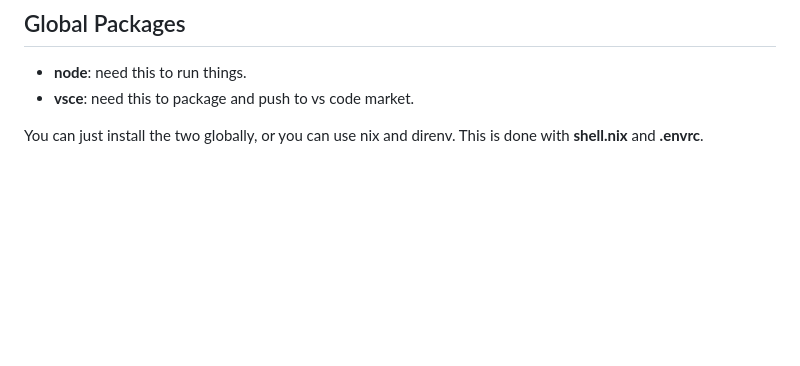
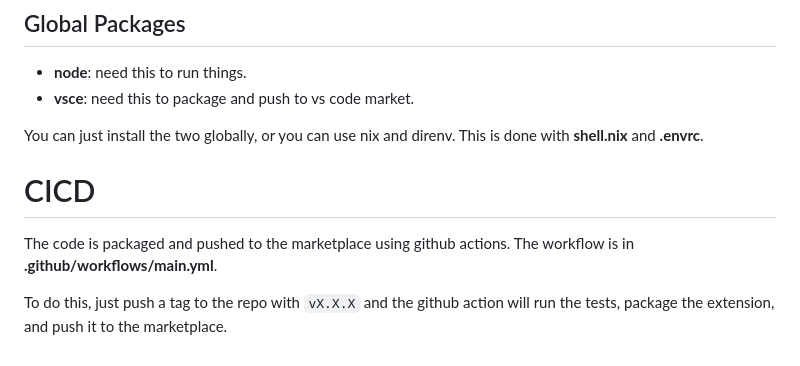
Before and after one commit to GSmithApps/csv-aligner, a Markdown page: CONTRIBUTING.md, the part around the change. Rendered like a GitHub page; blank space fills up the shorter version.

Commit message:
small improvements

```diff
--- a/CONTRIBUTING.md
+++ b/CONTRIBUTING.md
@@ -14,3 +14,12 @@ Please contribute! We have some [open issues](https://github.com/GSmithApps/csv-
 You can just install
 the two globally, or you can use nix and direnv.
 This is done with **shell.nix** and **.envrc**.
+
+# CICD
+
+The code is packaged and pushed to the marketplace
+using github actions. The workflow is in **.github/workflows/main.yml**.
+
+To do this, just push a tag to the repo
+with `vX.X.X` and the github action will
+run the tests, package the extension, and push it to the marketplace.
```
Also changed, not shown: README.md (+4 -1 lines), images/CSV-Aligner-icon.png (renamed from CSV-Aligner-icon.png), images/csv-aligner1.gif (renamed from csv-aligner1.gif), 1 other file.
